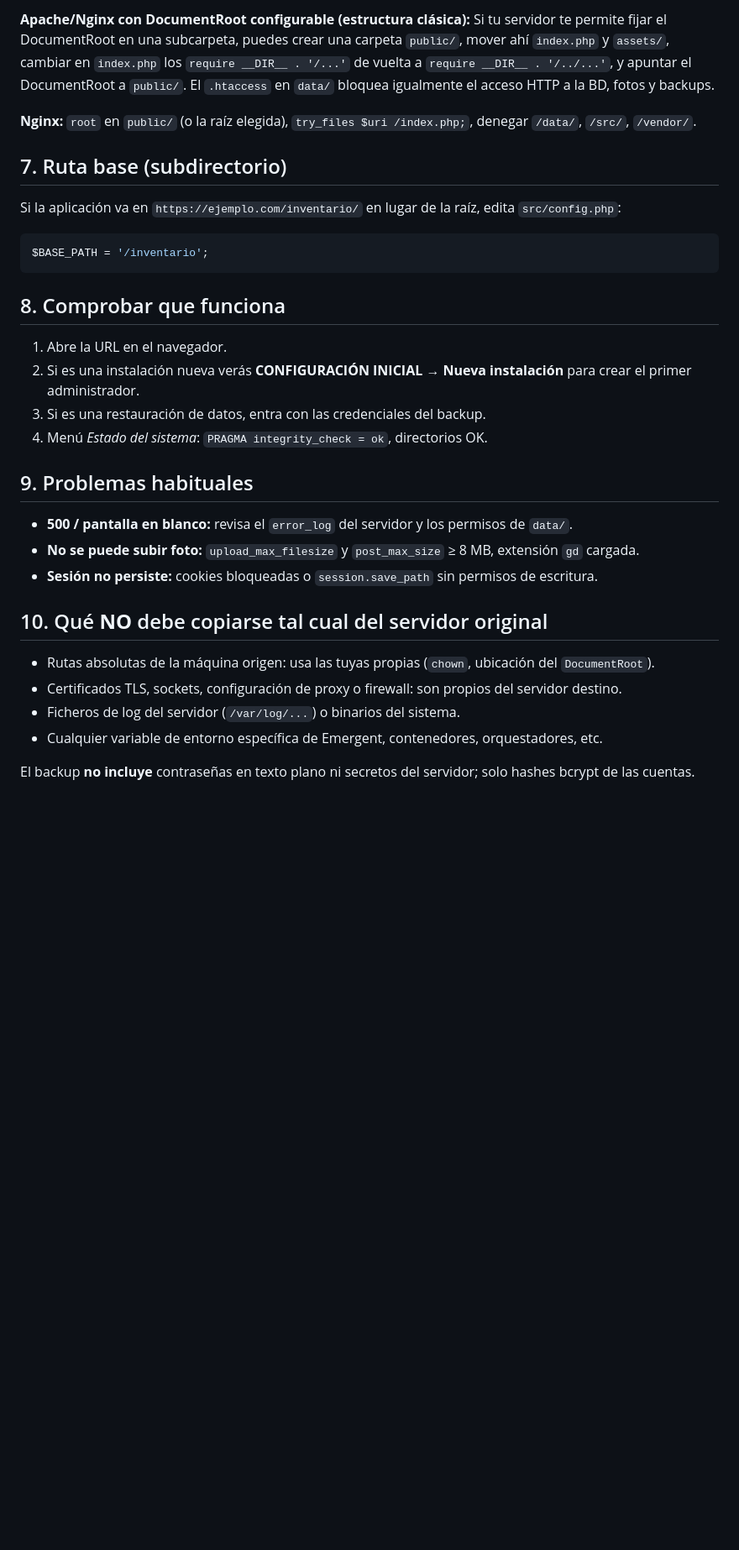
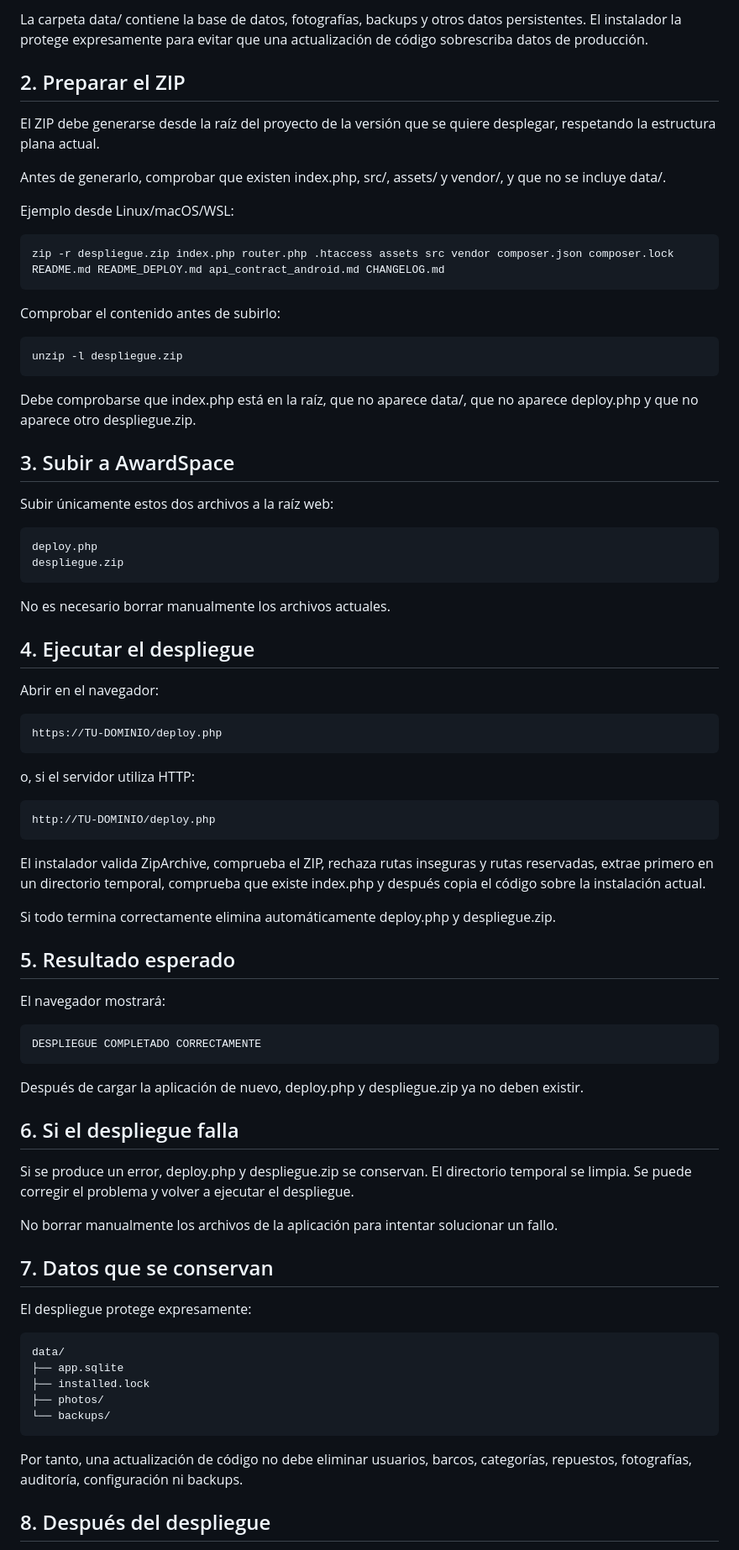
Before and after one commit to scantid-rb/mnores, a Markdown page: README_DEPLOY.md, the part around one of its changes. Shown at 84% size. GitHub-like rendering; blank space fills up the shorter version.

````diff
--- a/README_DEPLOY.md
+++ b/README_DEPLOY.md
@@ -75,35 +35,70 @@ RewriteRule ^ index.php [L]
 
-**Apache/Nginx con DocumentRoot configurable (estructura clásica):**
-Si tu servidor te permite fijar el DocumentRoot en una subcarpeta, puedes
-crear una carpeta `public/`, mover ahí `index.php` y `assets/`, cambiar en
-`index.php` los `require __DIR__ . '/...'` de vuelta a
-`require __DIR__ . '/../...'`, y apuntar el DocumentRoot a `public/`.
-El `.htaccess` en `data/` bloquea igualmente el acceso HTTP a la BD, fotos y
-backups.
+La carpeta data/ contiene la base de datos, fotografías, backups y otros datos persistentes. El instalador la protege expresamente para evitar que una actualización de código sobrescriba datos de producción.
 
-**Nginx:** `root` en `public/` (o la raíz elegida), `try_files $uri /index.php;`, denegar `/data/`, `/src/`, `/vendor/`.
+## 2. Preparar el ZIP
 
-## 7. Ruta base (subdirectorio)
-Si la aplicación va en `https://ejemplo.com/inventario/` en lugar de la raíz, edita `src/config.php`:
-```php
-$BASE_PATH = '/inventario';
-```
+El ZIP debe generarse desde la raíz del proyecto de la versión que se quiere desplegar, respetando la estructura plana actual.
 
-## 8. Comprobar que funciona
-1. Abre la URL en el navegador.
-2. Si es una instalación nueva verás **CONFIGURACIÓN INICIAL → Nueva instalación** para crear el primer administrador.
-3. Si es una restauración de datos, entra con las credenciales del backup.
-4. Menú *Estado del sistema*: `PRAGMA integrity_check = ok`, directorios OK.
+Antes de generarlo, comprobar que existen index.php, src/, assets/ y vendor/, y que no se incluye data/.
 
-## 9. Problemas habituales
-- **500 / pantalla en blanco:** revisa el `error_log` del servidor y los permisos de `data/`.
-- **No se puede subir foto:** `upload_max_filesize` y `post_max_size` ≥ 8 MB, extensión `gd` cargada.
-- **Sesión no persiste:** cookies bloqueadas o `session.save_path` sin permisos de escritura.
+Ejemplo desde Linux/macOS/WSL:
 
-## 10. Qué **NO** debe copiarse tal cual del servidor original
-- Rutas absolutas de la máquina origen: usa las tuyas propias (`chown`, ubicación del `DocumentRoot`).
-- Certificados TLS, sockets, configuración de proxy o firewall: son propios del servidor destino.
-- Ficheros de log del servidor (`/var/log/...`) o binarios del sistema.
-- Cualquier variable de entorno específica de Emergent, contenedores, orquestadores, etc.
+    zip -r despliegue.zip index.php router.php .htaccess assets src vendor composer.json composer.lock README.md README_DEPLOY.md api_contract_android.md CHANGELOG.md
 
-El backup **no incluye** contraseñas en texto plano ni secretos del servidor; solo hashes bcrypt de las cuentas.
+Comprobar el contenido antes de subirlo:
+
+    unzip -l despliegue.zip
+
+Debe comprobarse que index.php está en la raíz, que no aparece data/, que no aparece deploy.php y que no aparece otro despliegue.zip.
+
+## 3. Subir a AwardSpace
+
+Subir únicamente estos dos archivos a la raíz web:
+
+    deploy.php
+    despliegue.zip
+
+No es necesario borrar manualmente los archivos actuales.
+
+## 4. Ejecutar el despliegue
+
+Abrir en el navegador:
+
+    https://TU-DOMINIO/deploy.php
+
+o, si el servidor utiliza HTTP:
+
+    http://TU-DOMINIO/deploy.php
+
+El instalador valida ZipArchive, comprueba el ZIP, rechaza rutas inseguras y rutas reservadas, extrae primero en un directorio temporal, comprueba que existe index.php y después copia el código sobre la instalación actual.
+
+Si todo termina correctamente elimina automáticamente deploy.php y despliegue.zip.
+
+## 5. Resultado esperado
+
+El navegador mostrará:
+
+    DESPLIEGUE COMPLETADO CORRECTAMENTE
+
+Después de cargar la aplicación de nuevo, deploy.php y despliegue.zip ya no deben existir.
+
+## 6. Si el despliegue falla
+
+Si se produce un error, deploy.php y despliegue.zip se conservan. El directorio temporal se limpia. Se puede corregir el problema y volver a ejecutar el despliegue.
+
+No borrar manualmente los archivos de la aplicación para intentar solucionar un fallo.
+
+## 7. Datos que se conservan
+
+El despliegue protege expresamente:
+
+    data/
+    ├── app.sqlite
+    ├── installed.lock
+    ├── photos/
+    └── backups/
+
+Por tanto, una actualización de código no debe eliminar usuarios, barcos, categorías, repuestos, fotografías, auditoría, configuración ni backups.
+
+## 8. Después del despliegue
+
````
Also changed, not shown: other parts of README_DEPLOY.md (+46 -65 lines).
